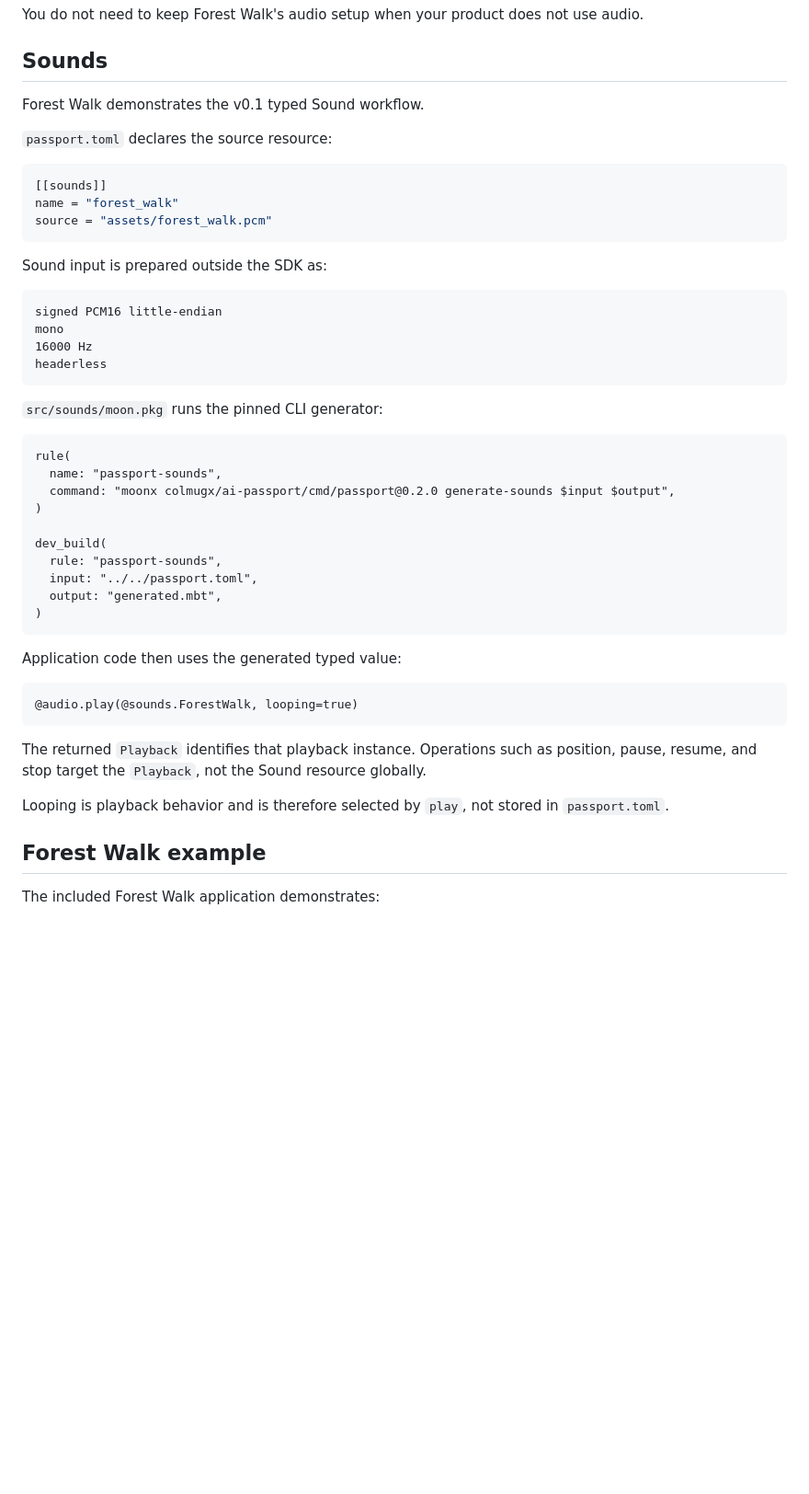
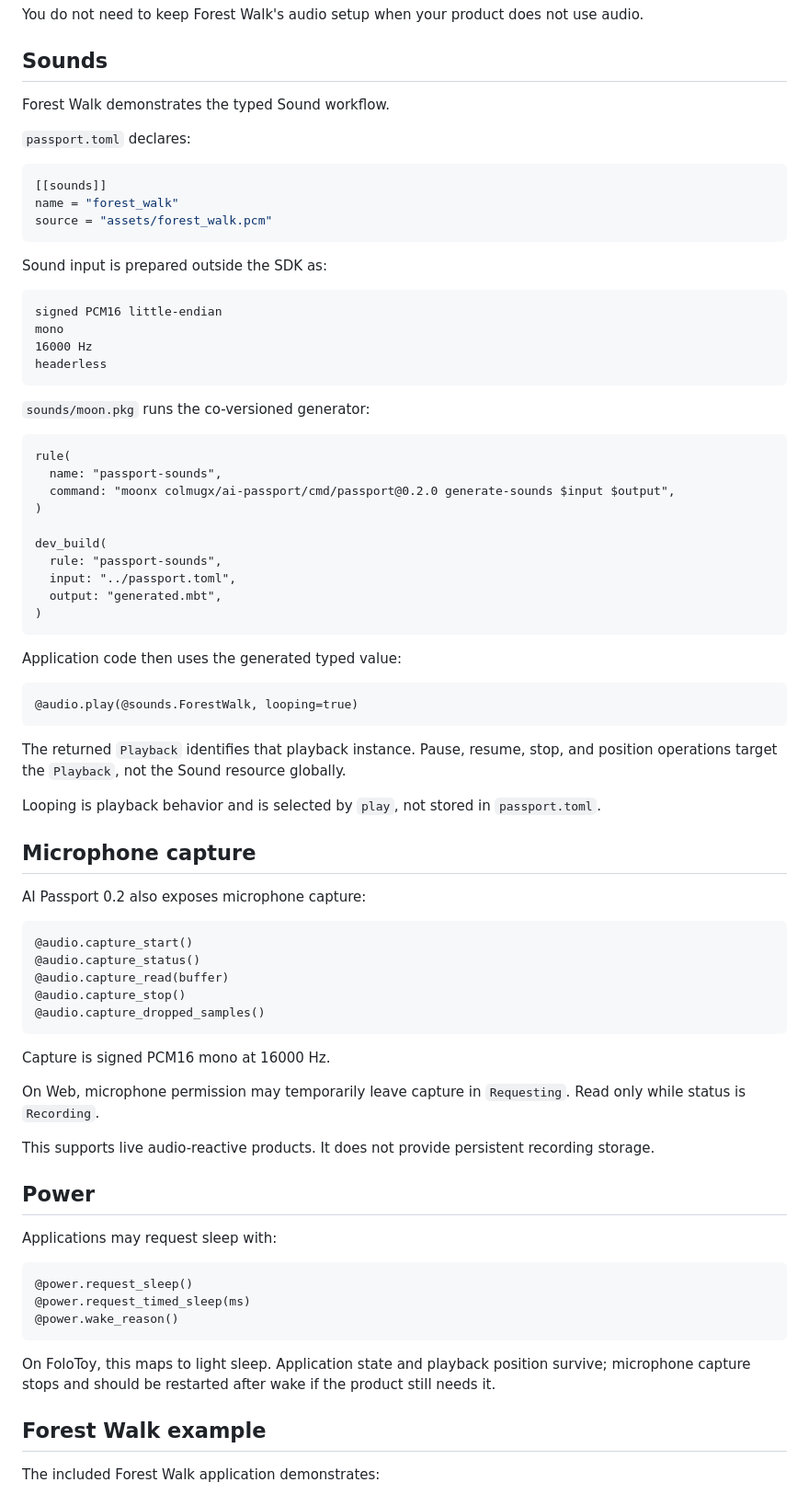
Before and after one commit to colmugx/ai-passport-template.mbt, a Markdown page: README.mbt.md, the part around one of its changes. Shown at 92% size. Rendered like a GitHub page; blank space fills up the shorter version.

````diff
--- a/README.mbt.md
+++ b/README.mbt.md
@@ -139,9 +188,9 @@ You do not need to keep Forest Walk's audio setup when your product does not use
 
 ## Sounds
 
-Forest Walk demonstrates the v0.1 typed Sound workflow.
+Forest Walk demonstrates the typed Sound workflow.
 
-`passport.toml` declares the source resource:
+`passport.toml` declares:
 
 ```toml
 [[sounds]]
@@ -158,7 +207,7 @@ mono
 headerless
 ```
 
-`src/sounds/moon.pkg` runs the pinned CLI generator:
+`sounds/moon.pkg` runs the co-versioned generator:
 
 ```moonbit
 rule(
@@ -168,7 +217,7 @@ rule(
 
 dev_build(
   rule: "passport-sounds",
-  input: "../../passport.toml",
+  input: "../passport.toml",
   output: "generated.mbt",
 )
 ```
@@ -179,9 +228,39 @@ Application code then uses the generated typed value:
 @audio.play(@sounds.ForestWalk, looping=true)
 ```
 
-The returned `Playback` identifies that playback instance. Operations such as position, pause, resume, and stop target the `Playback`, not the Sound resource globally.
+The returned `Playback` identifies that playback instance. Pause, resume, stop, and position operations target the `Playback`, not the Sound resource globally.
 
-Looping is playback behavior and is therefore selected by `play`, not stored in `passport.toml`.
+Looping is playback behavior and is selected by `play`, not stored in `passport.toml`.
+
+## Microphone capture
+
+AI Passport 0.2 also exposes microphone capture:
+
+```moonbit
+@audio.capture_start()
+@audio.capture_status()
+@audio.capture_read(buffer)
+@audio.capture_stop()
+@audio.capture_dropped_samples()
+```
+
+Capture is signed PCM16 mono at 16000 Hz.
+
+On Web, microphone permission may temporarily leave capture in `Requesting`. Read only while status is `Recording`.
+
+This supports live audio-reactive products. It does not provide persistent recording storage.
+
+## Power
+
+Applications may request sleep with:
+
+```moonbit
+@power.request_sleep()
+@power.request_timed_sleep(ms)
+@power.wake_reason()
+```
+
+On FoloToy, this maps to light sleep. Application state and playback position survive; microphone capture stops and should be restarted after wake if the product still needs it.
 
 ## Forest Walk example
 
````
Also changed, not shown: other parts of README.mbt.md (+98 -56 lines).
